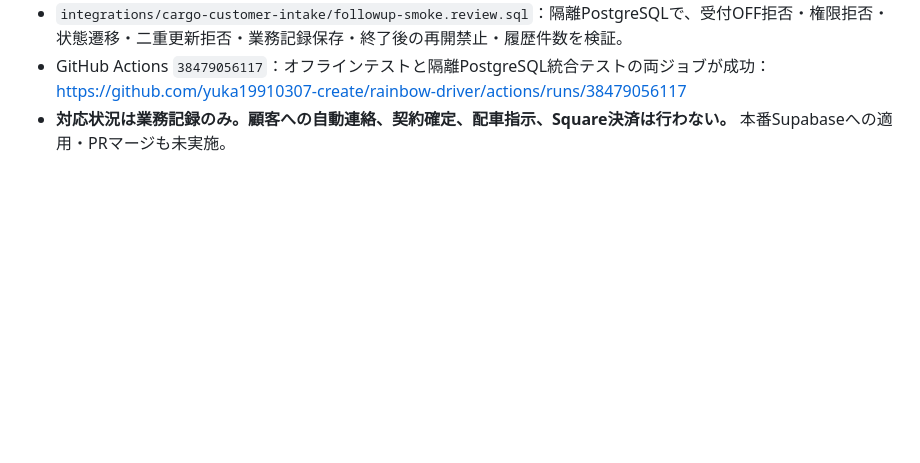
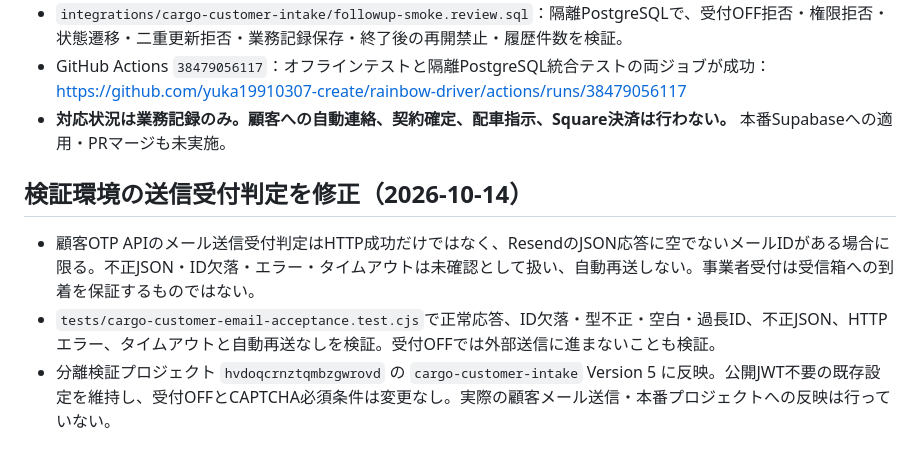
Before and after one commit to yuka19910307-create/rainbow-driver, a Markdown page: integrations/cargo-customer-intake/README.md, the part around the change. Rendered like a GitHub page; blank space fills up the shorter version.

Commit message:
Document staging OTP acceptance fix and remaining delivery verification

```diff
--- a/integrations/cargo-customer-intake/README.md
+++ b/integrations/cargo-customer-intake/README.md
@@ -62,3 +62,8 @@
 - `integrations/cargo-customer-intake/followup-smoke.review.sql`：隔離PostgreSQLで、受付OFF拒否・権限拒否・状態遷移・二重更新拒否・業務記録保存・終了後の再開禁止・履歴件数を検証。
 - GitHub Actions `38479056117`：オフラインテストと隔離PostgreSQL統合テストの両ジョブが成功：https://github.com/yuka19910307-create/rainbow-driver/actions/runs/38479056117
 - **対応状況は業務記録のみ。顧客への自動連絡、契約確定、配車指示、Square決済は行わない。** 本番Supabaseへの適用・PRマージも未実施。
+
+## 検証環境の送信受付判定を修正（2026-10-14）
+- 顧客OTP APIのメール送信受付判定はHTTP成功だけではなく、ResendのJSON応答に空でないメールIDがある場合に限る。不正JSON・ID欠落・エラー・タイムアウトは未確認として扱い、自動再送しない。事業者受付は受信箱への到着を保証するものではない。
+- `tests/cargo-customer-email-acceptance.test.cjs`で正常応答、ID欠落・型不正・空白・過長ID、不正JSON、HTTPエラー、タイムアウトと自動再送なしを検証。受付OFFでは外部送信に進まないことも検証。
+- 分離検証プロジェクト `hvdoqcrnztqmbzgwrovd` の `cargo-customer-intake` Version 5 に反映。公開JWT不要の既存設定を維持し、受付OFFとCAPTCHA必須条件は変更なし。実際の顧客メール送信・本番プロジェクトへの反映は行っていない。
```
